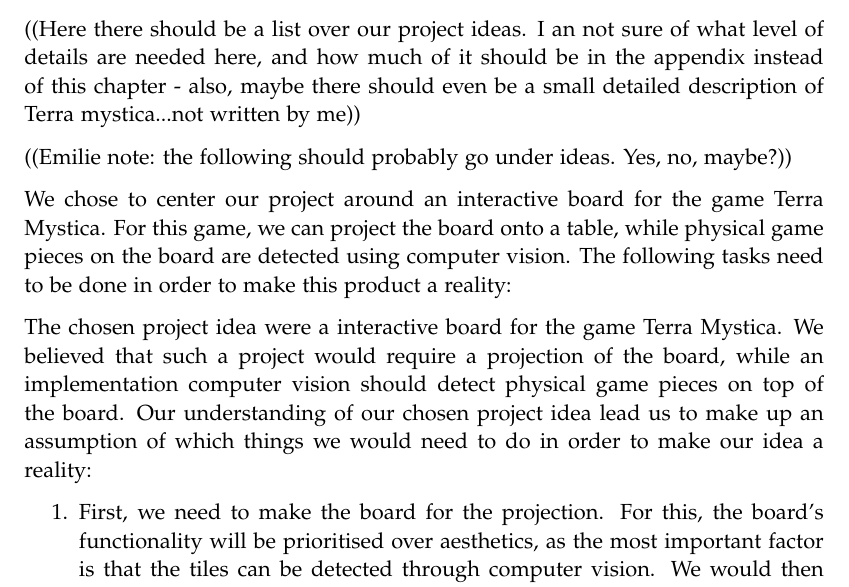
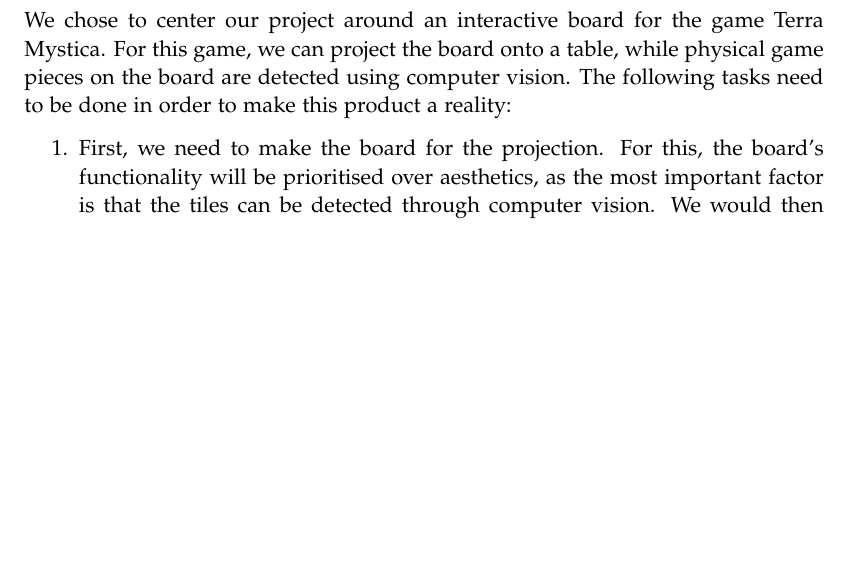
Before and after one commit to kaas-/mta15341-report, a LaTeX thesis (master.tex, which reads sections/Initialproblem.tex): part of page 12 of 19 before the commit and part of page 14 of 19 after it, cut at the place of the change, the shorter picture padded with empty space. Compiled offline with pdfLaTeX.

Commit message:
moved stuff

```diff
--- a/sections/Initialproblem.tex
+++ b/sections/Initialproblem.tex
@@ -13,16 +13,6 @@
 	\item The implemented computer vision must not make the board game itself more convoluted than it is to begin with. The product should augment the board game, not make it less enjoyable to play, and complicating a game further without adding to it would defeat the purpose of the project.
 \end{enumerate}
 
-((Here there should be a list over our project ideas. I an not sure of what level of details are needed here, and how much of it should be in the appendix instead of this chapter - also, maybe there should even be a small detailed description of Terra mystica...not written by me))
-
-((Emilie note: the following should probably go under ideas. Yes, no, maybe?))
-
-We chose to center our project around an interactive board for the game Terra Mystica. For this game, we can project the board onto a table, while physical game pieces on the board are detected using computer vision. The following tasks need to be done in order to make this product a reality:
 
 
-The chosen project idea were a interactive board for the game Terra Mystica. We believed that such a project would require a projection of the board, while an implementation computer vision should detect physical game pieces on top of the board.
-Our understanding of our chosen project idea lead us to make up an assumption of which things we would need to do in order to make our idea a reality:
 
-\begin{enumerate}
-\item First, we need to make the board for the projection. For this, the board's functionality will be prioritised over aesthetics, as the most important factor is that the tiles can be detected through computer vision. We would then need to properly project this board.
-\item We then need the computer vision to recognise the hexagons that make up a Terra Mystica board.
@@ -113,3 +99,11 @@
 \item Gesture to get answer/progress further
 \end{enumerate}
 
+\bigskip
+
+We chose to center our project around an interactive board for the game Terra Mystica. For this game, we can project the board onto a table, while physical game pieces on the board are detected using computer vision. The following tasks need to be done in order to make this product a reality:
+
+
+\begin{enumerate}
+\item First, we need to make the board for the projection. For this, the board's functionality will be prioritised over aesthetics, as the most important factor is that the tiles can be detected through computer vision. We would then need to properly project this board.
+\item We then need the computer vision to recognise the hexagons that make up a Terra Mystica board.
```
Also changed, not shown: sections/Initialproblem.tex (8 more changed lines).
